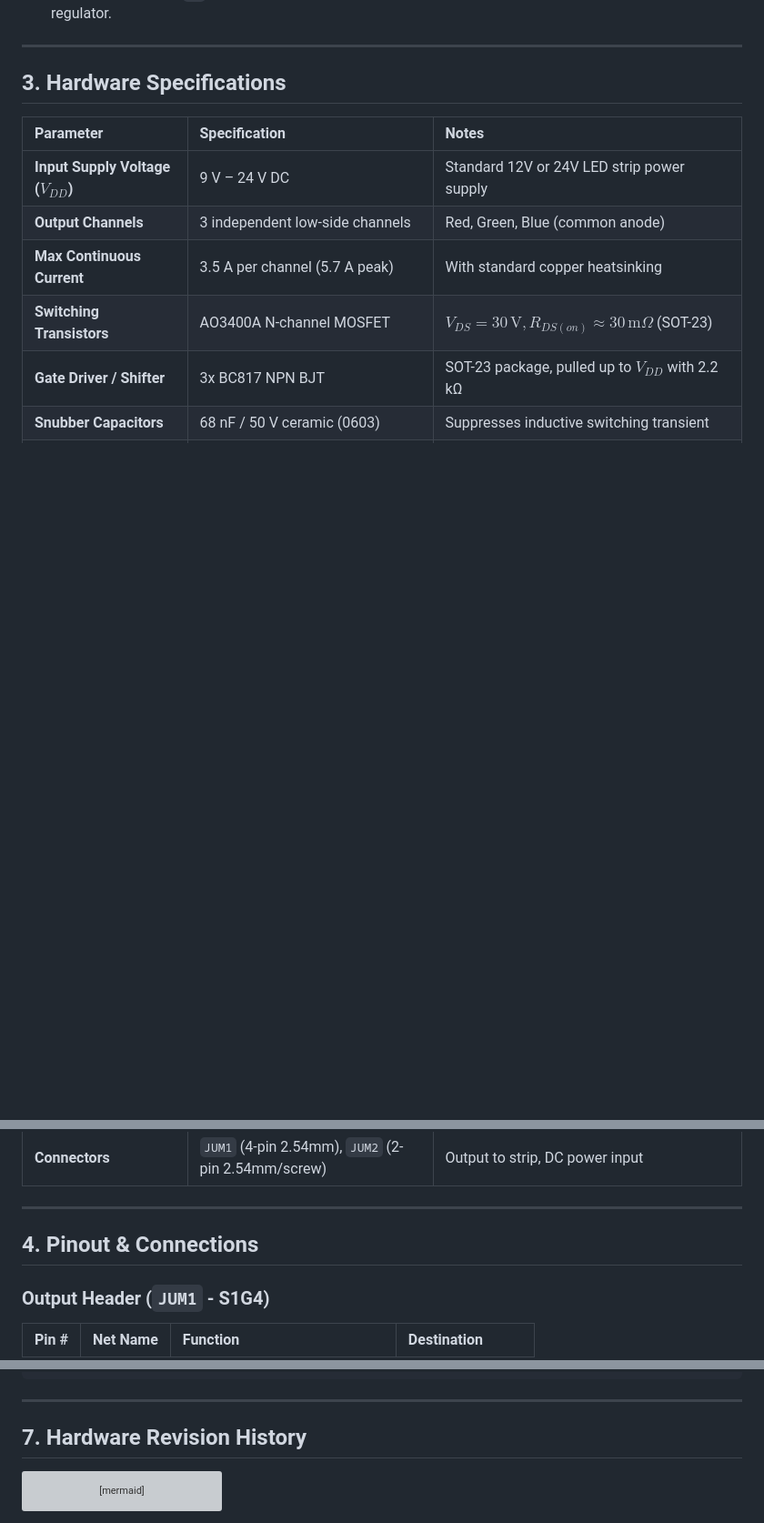
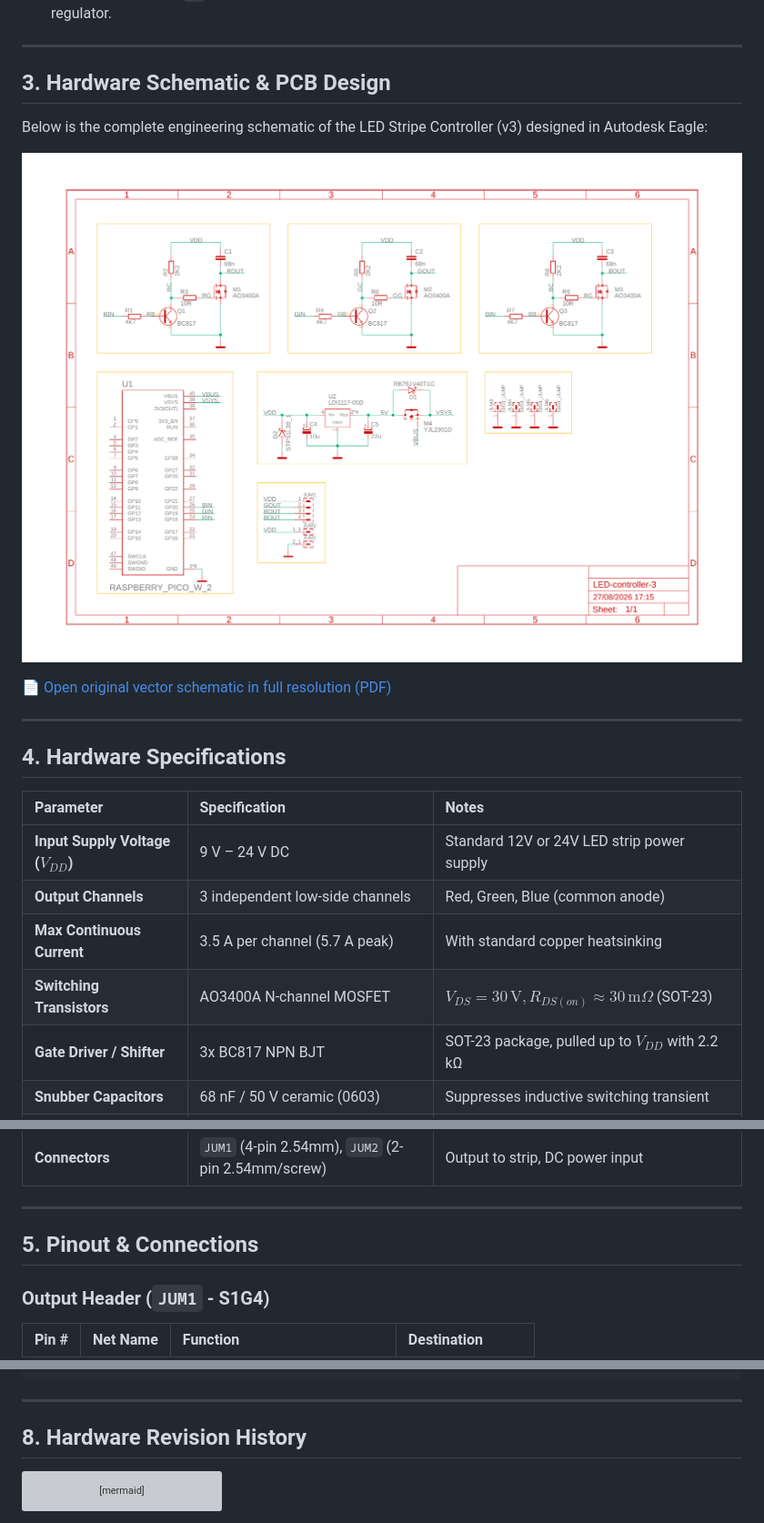
Before and after one commit to nagyjose/led-stripe-controller, a Markdown page: README.md, 3 parts joined by grey strips. Shown at 91% size. Rendered like a GitHub page; pictures changed too: docs/images/schematic.png (added); blank space fills up the shorter version; grey boxes are pictures that could not be loaded.

Commit message:
docs: přidání náhledů schémat a PCB do README

````diff
--- a/README.md
+++ b/README.md
@@ -66,7 +66,17 @@ The controller incorporates an ideal diode circuit on the Pico W power rail:
 
 ---
 
-## 3. Hardware Specifications
+## 3. Hardware Schematic & PCB Design
+
+Below is the complete engineering schematic of the LED Stripe Controller (v3) designed in Autodesk Eagle:
+
+![LED Stripe Controller v3 Schematic](docs/images/schematic.png)
+
+📄 [Open original vector schematic in full resolution (PDF)](LED-controller-3.pdf)
+
+---
+
+## 4. Hardware Specifications
 
 | Parameter | Specification | Notes |
 | :--- | :--- | :--- |
@@ -84,7 +94,7 @@ The controller incorporates an ideal diode circuit on the Pico W power rail:
 
 ---
 
-## 4. Pinout & Connections
+## 5. Pinout & Connections
 
 ### Output Header (`JUM1` - S1G4)
 | Pin # | Net Name | Function | Destination |
@@ -177,7 +190,7 @@ except KeyboardInterrupt:
 
 ---
 
-## 7. Hardware Revision History
+## 8. Hardware Revision History
 
 ```mermaid
 flowchart LR
````
Also changed, not shown: other parts of README.md (+5 -2 lines).
